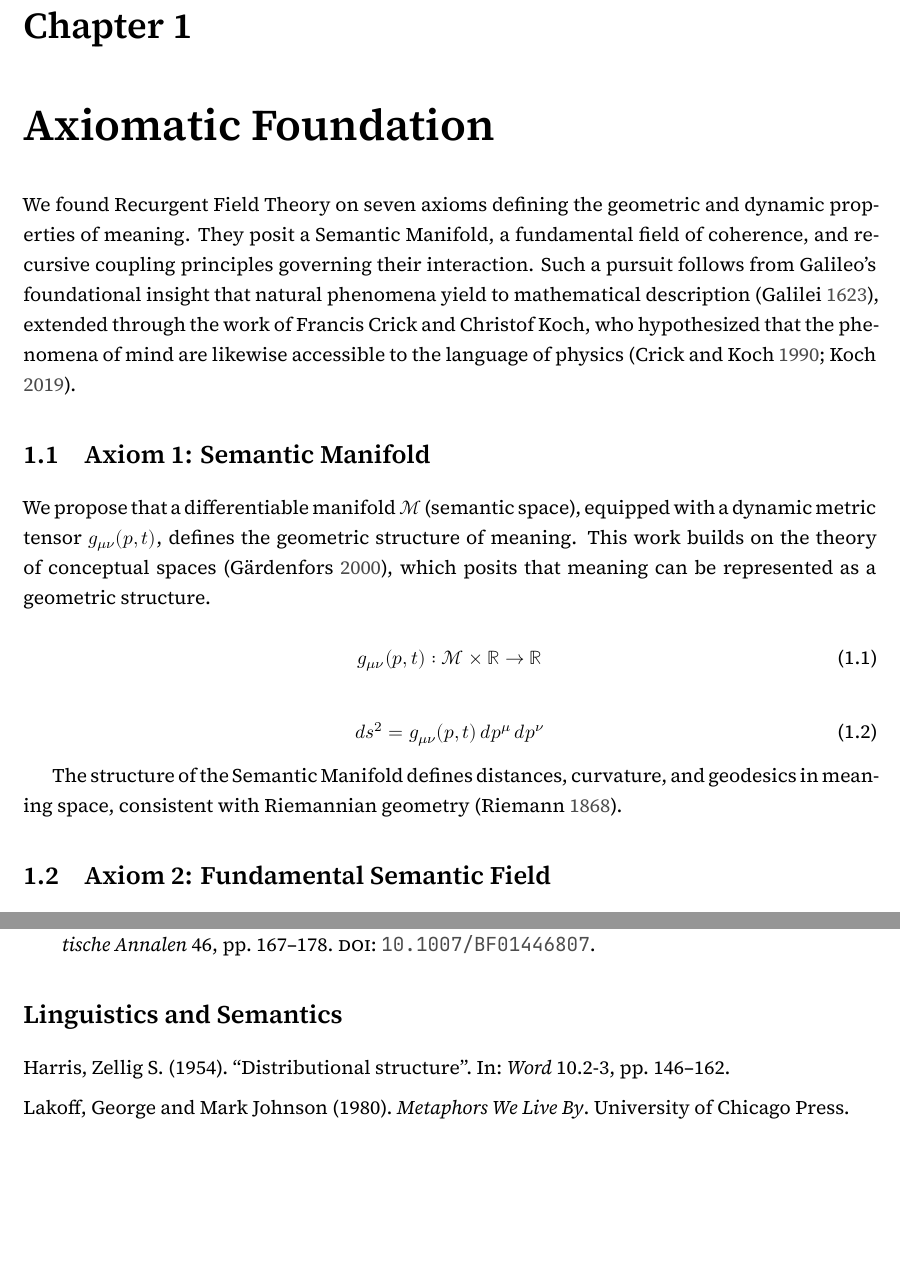
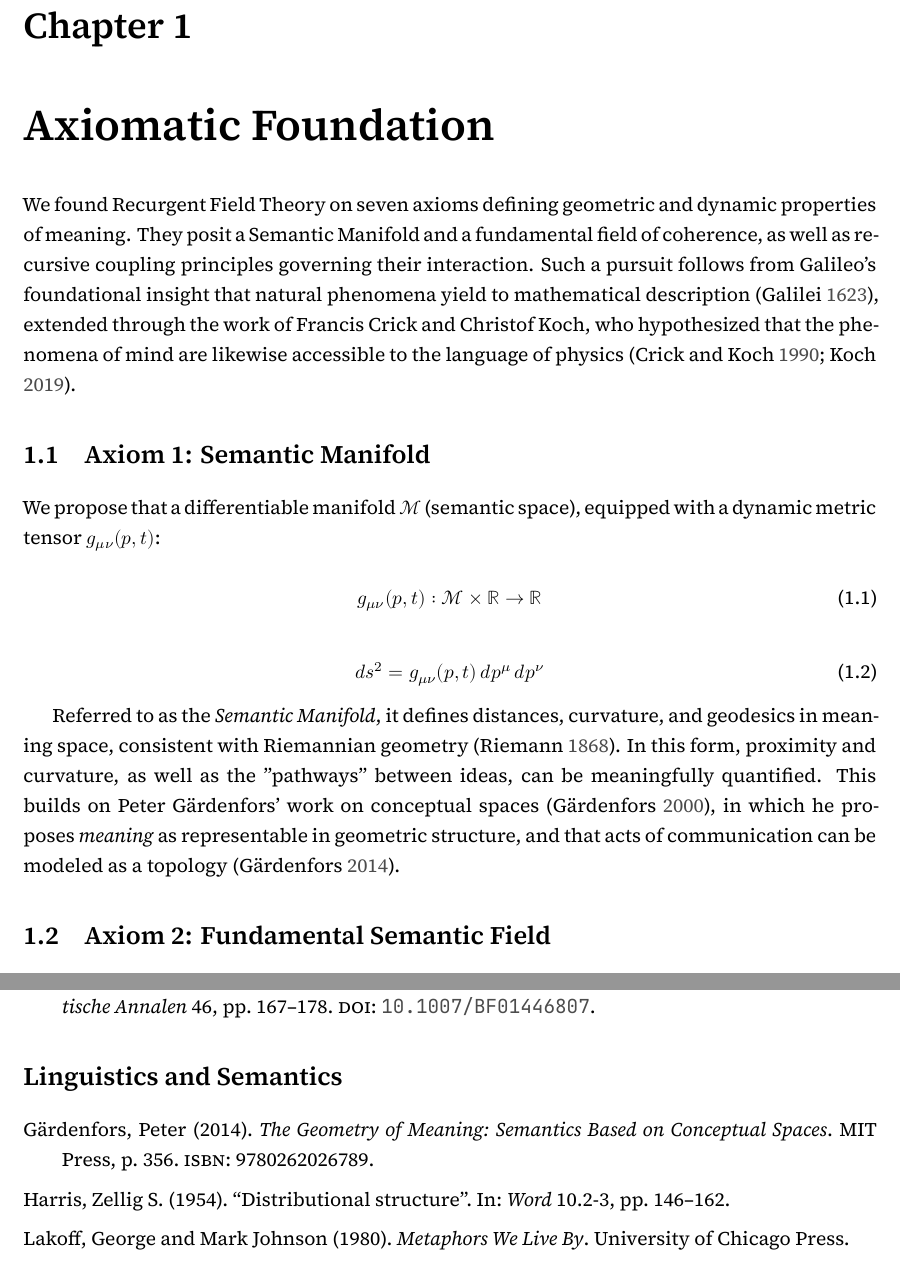
Before and after one commit to someobserver/recurgent-field-theory, a LaTeX thesis (manuscript/recurgence.tex, which reads manuscript/chapters/ch_01_axiomatic_foundation.tex): two parts of pages 8 and 82 of 82, joined at a grey line, cut so that both start at the same text, the shorter picture padded with empty space. Compiled offline with XeLaTeX.

Commit message:
Further reference Peter Gardenfors' subsequent book on conceptual geo +topology

```diff
--- a/manuscript/chapters/ch_01_axiomatic_foundation.tex
+++ b/manuscript/chapters/ch_01_axiomatic_foundation.tex
@@ -1,14 +1,14 @@
 \chapter{Axiomatic Foundation}
 \label{1:axiomatic_foundation}
 
-We found Recurgent Field Theory on seven axioms defining the geometric and dynamic properties of meaning. They posit a Semantic Manifold, a fundamental field of coherence, and recursive coupling principles governing their interaction. Such a pursuit follows from Galileo's foundational insight that natural phenomena yield to mathematical description \autocite{Galilei1623}, extended through the work of Francis Crick and Christof Koch, who hypothesized that the phenomena of mind are likewise accessible to the language of physics \autocite{Crick1990, KochConsciousness2019}.
+We found Recurgent Field Theory on seven axioms defining geometric and dynamic properties of meaning. They posit a Semantic Manifold and a fundamental field of coherence, as well as recursive coupling principles governing their interaction. Such a pursuit follows from Galileo's foundational insight that natural phenomena yield to mathematical description \autocite{Galilei1623}, extended through the work of Francis Crick and Christof Koch, who hypothesized that the phenomena of mind are likewise accessible to the language of physics \autocite{Crick1990, KochConsciousness2019}.
 
 % ------------------------------------------------------------------------------------------------
 
 \section{Axiom 1: Semantic Manifold}
 \label{1.1:axiom_1_semantic_manifold}
 
-We propose that a differentiable manifold \(\mathcal{M}\) (semantic space), equipped with a dynamic metric tensor \(g_{\mu\nu}(p,t)\), defines the geometric structure of meaning. This work builds on the theory of conceptual spaces \autocite{Gardenfors2000}, which posits that meaning can be represented as a geometric structure.
+We propose that a differentiable manifold \(\mathcal{M}\) (semantic space), equipped with a dynamic metric tensor \(g_{\mu\nu}(p,t)\):
 
 \begin{equation}
 g_{\mu\nu}(p,t) : \mathcal{M} \times \mathbb{R} \rightarrow \mathbb{R}
@@ -18,7 +18,7 @@ g_{\mu\nu}(p,t) : \mathcal{M} \times \mathbb{R} \rightarrow \mathbb{R}
 ds^2 = g_{\mu\nu}(p,t) \, dp^\mu \, dp^\nu
 \end{equation}
 
-The structure of the Semantic Manifold defines distances, curvature, and geodesics in meaning space, consistent with Riemannian geometry \autocite{Riemann1868}.
+Referred to as the \textit{Semantic Manifold}, it defines distances, curvature, and geodesics in meaning space, consistent with Riemannian geometry \autocite{Riemann1868}. In this form, proximity and curvature, as well as the "pathways" between ideas, can be meaningfully quantified. This builds on Peter Gärdenfors' work on conceptual spaces \autocite{Gardenfors2000}, in which he proposes \textit{meaning} as representable in geometric structure, and that acts of communication can be modeled as a topology \autocite{Gardenfors2014}.
 
 % ------------------------------------------------------------------------------------------------
 
```
Also changed, not shown: references.bib (+10 -0 lines).
